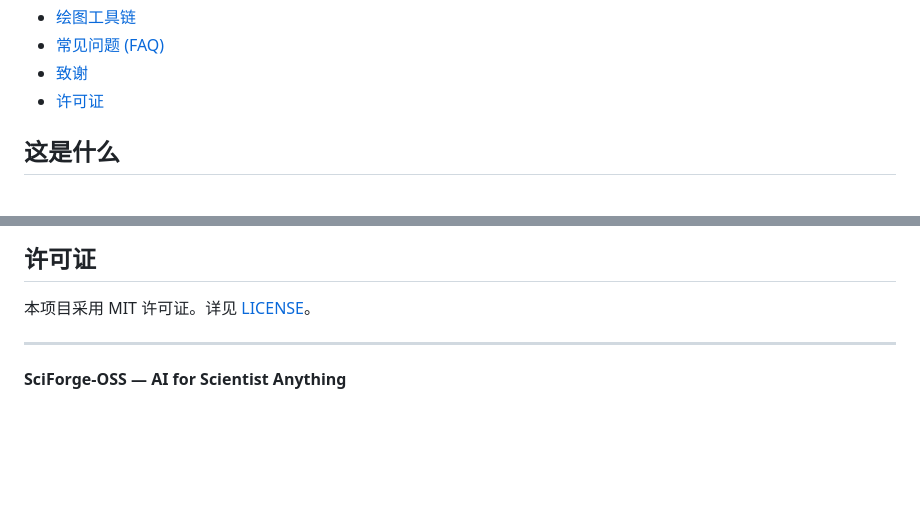
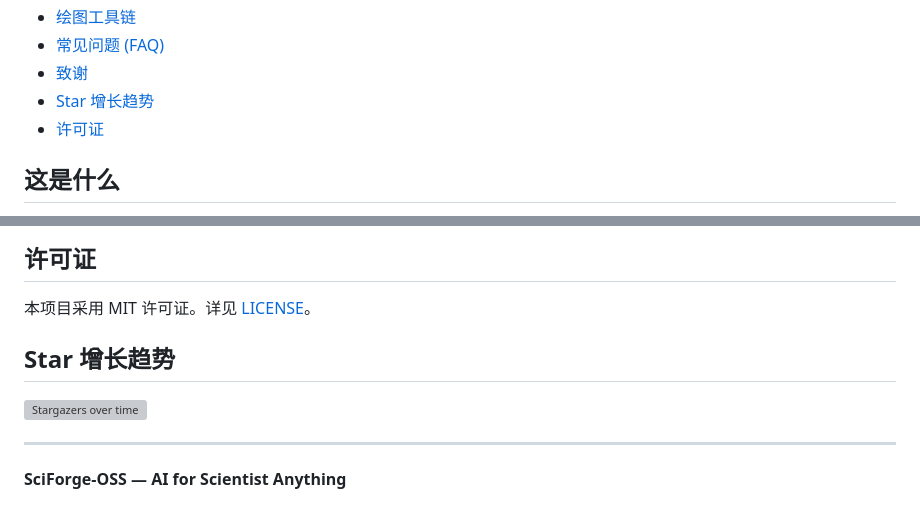
Before and after one commit to hackerjackL/SciForge-OSS, a Markdown page: README.zh.md, 2 parts joined by grey strips. Rendered like a GitHub page; blank space fills up the shorter version; grey boxes are pictures that could not be loaded.

```diff
--- a/README.zh.md
+++ b/README.zh.md
@@ -31,6 +31,7 @@
 - [绘图工具链](#绘图工具链)
 - [常见问题 (FAQ)](#常见问题-faq)
 - [致谢](#致谢)
+- [Star 增长趋势](#star-增长趋势)
 - [许可证](#许可证)
 
 ## 这是什么
@@ -455,6 +456,10 @@ A: 参考 [CONTRIBUTING.md](CONTRIBUTING.md)。所有 skill 是纯 Markdown 文
 
 本项目采用 MIT 许可证。详见 [LICENSE](LICENSE)。
 
+## Star 增长趋势
+
+![Stargazers over time](https://atomgit.com/GewisLab/SciForge-OSS/starcharts.svg?variant=adaptive)
+
 ---
 
 **SciForge-OSS — AI for Scientist Anything**
```
Also changed, not shown: README.md (+5 -0 lines).
